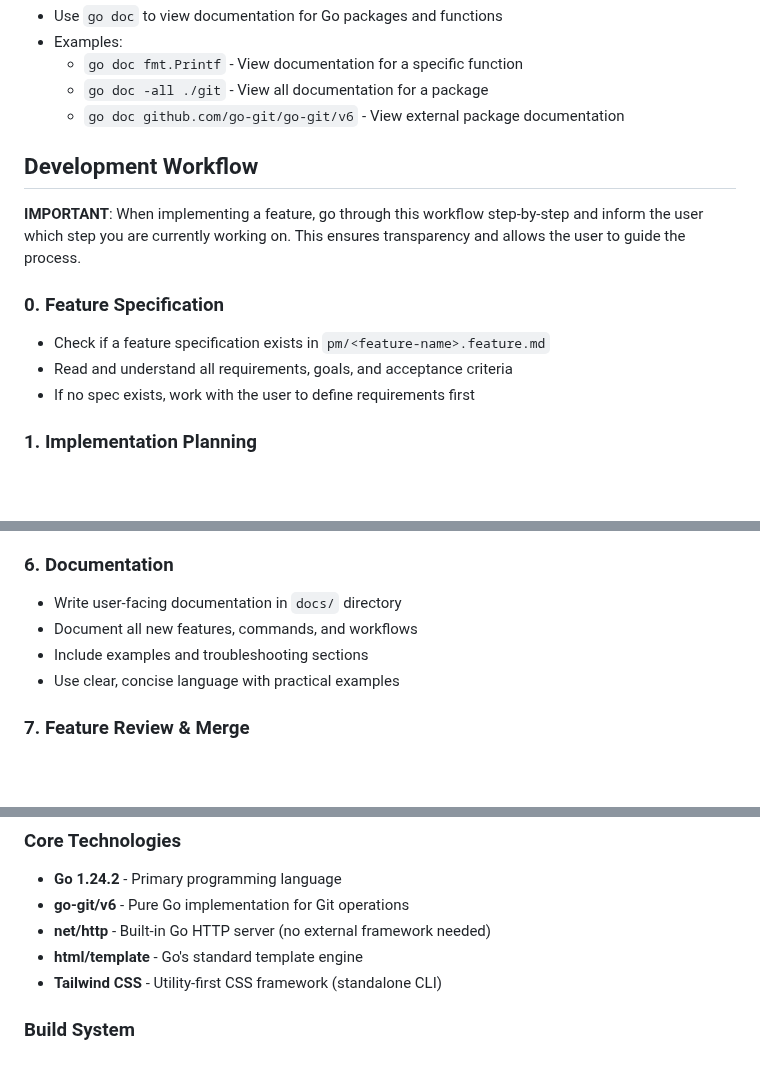
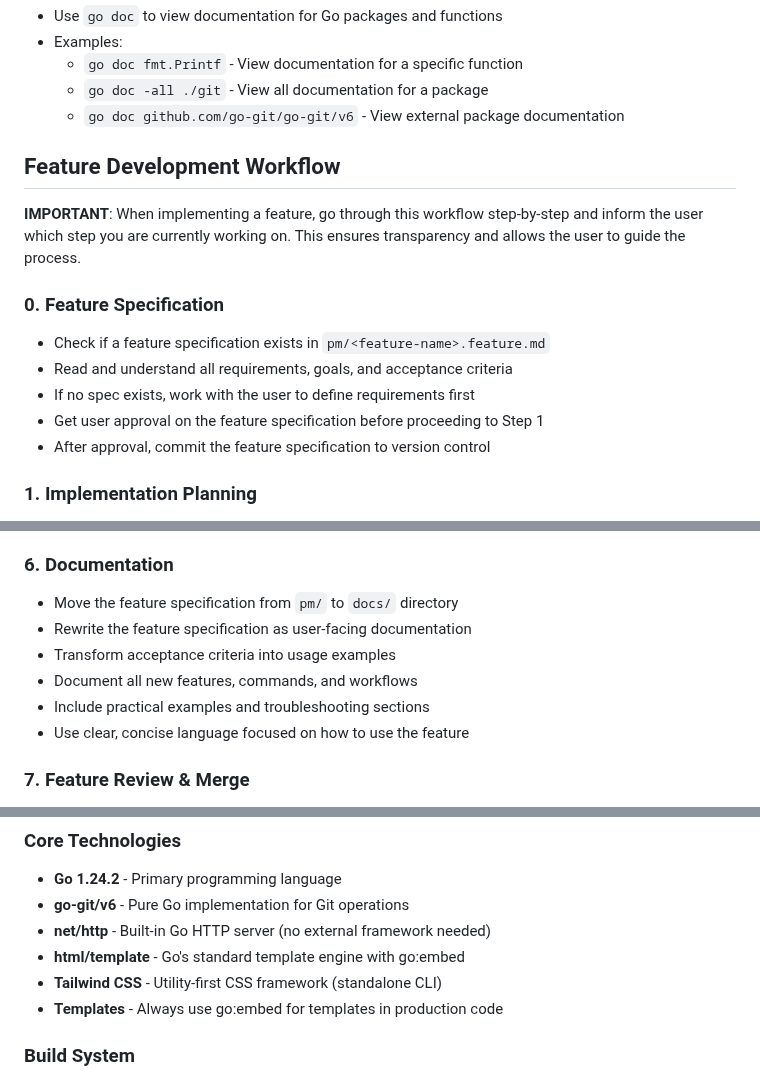
Before and after one commit to mkbrechtel/gitflower, a Markdown page: CLAUDE.md, 3 parts joined by grey strips. GitHub-like rendering; blank space fills up the shorter version.

Commit message:
docs: Update development guidelines
- Add instruction to always use go:embed for templates
- Clarify template embedding requirement in technology stack
- Add commit step after feature specification approval

```diff
--- a/CLAUDE.md
+++ b/CLAUDE.md
@@ -37,7 +37,7 @@ codeflow/
   - `go doc -all ./git` - View all documentation for a package
   - `go doc github.com/go-git/go-git/v6` - View external package documentation
 
-## Development Workflow
+## Feature Development Workflow
 
 **IMPORTANT**: When implementing a feature, go through this workflow step-by-step and inform the user which step you are currently working on. This ensures transparency and allows the user to guide the process.
 
@@ -45,6 +45,8 @@ codeflow/
 - Check if a feature specification exists in `pm/<feature-name>.feature.md`
 - Read and understand all requirements, goals, and acceptance criteria
 - If no spec exists, work with the user to define requirements first
+- Get user approval on the feature specification before proceeding to Step 1
+- After approval, commit the feature specification to version control
 
 ### 1. Implementation Planning
 - Read the feature specification in `pm/<feature-name>.feature.md`
@@ -75,10 +77,12 @@ codeflow/
 - Make another commit for the completed feature
 
 ### 6. Documentation
-- Write user-facing documentation in `docs/` directory
+- Move the feature specification from `pm/` to `docs/` directory
+- Rewrite the feature specification as user-facing documentation
+- Transform acceptance criteria into usage examples
 - Document all new features, commands, and workflows
-- Include examples and troubleshooting sections
-- Use clear, concise language with practical examples
+- Include practical examples and troubleshooting sections
+- Use clear, concise language focused on how to use the feature
 
 ### 7. Feature Review & Merge
 - Present the complete feature branch to the user
@@ -117,8 +121,9 @@ Project management is done in the `pm/` directory with markdown files.
 - **Go 1.24.2** - Primary programming language
 - **go-git/v6** - Pure Go implementation for Git operations
 - **net/http** - Built-in Go HTTP server (no external framework needed)
-- **html/template** - Go's standard template engine
+- **html/template** - Go's standard template engine with go:embed
 - **Tailwind CSS** - Utility-first CSS framework (standalone CLI)
+- **Templates** - Always use go:embed for templates in production code
 
 ### Build System
 - **Make** - Build automation with targets for:
```
